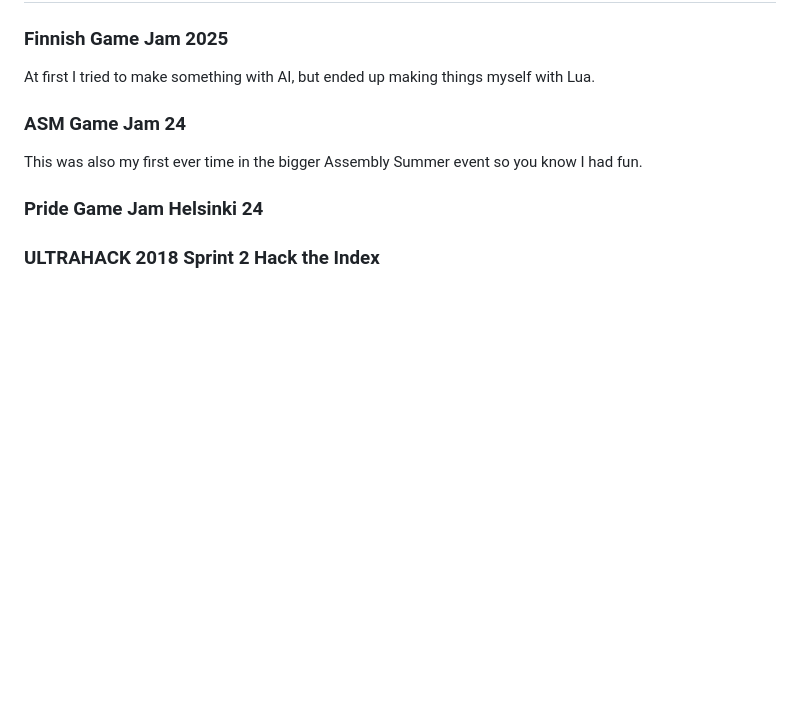
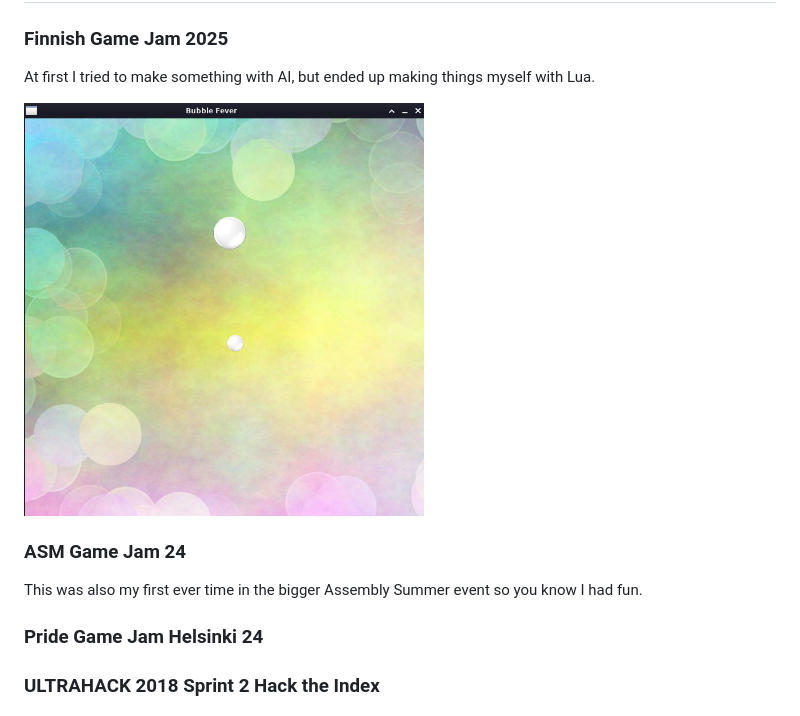
Before and after one commit to pessiv/pessiv.github.io, a Markdown page: README.md, the part around the change. GitHub-like rendering; pictures changed too: bf.png (added); blank space fills up the shorter version.

```diff
--- a/README.md
+++ b/README.md
@@ -32,6 +32,8 @@ All can be found on my alternative <a href="https://github.com/vohvelikissa">git
 ### Finnish Game Jam 2025
 
 At first I tried to make something with AI, but ended up making things myself with Lua.
+
+<img src="./bf.png" width="400" height="auto">
 
 ### ASM Game Jam 24
 
```
